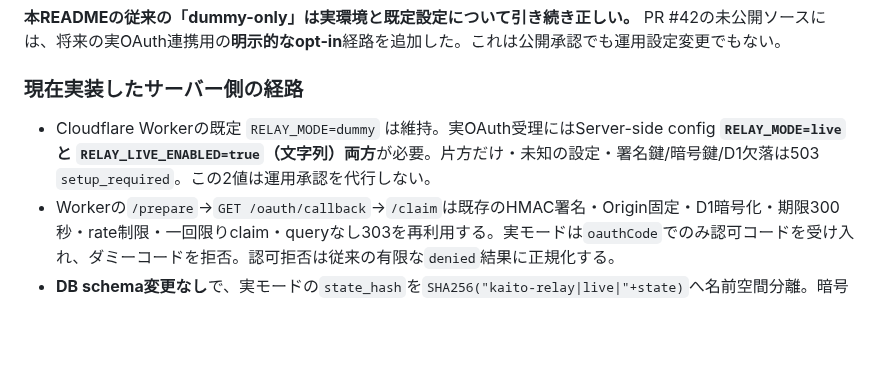
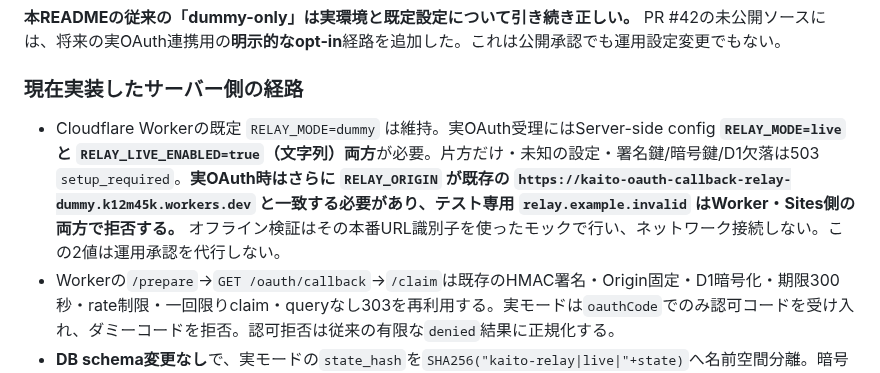
Before and after one commit to EliteMay/pc-agent, a Markdown page: gateway/cloudflare-callback-relay/README.md, the part around the change. GitHub-like rendering; blank space fills up the shorter version.

Commit message:
docs(relay): require pinned Worker origin for live OAuth mode

```diff
--- a/gateway/cloudflare-callback-relay/README.md
+++ b/gateway/cloudflare-callback-relay/README.md
@@ -137,7 +137,7 @@ node tools/verify-log-settings.mjs < private-effective-settings.json
 
 ### 現在実装したサーバー側の経路
 
-- Cloudflare Workerの既定 `RELAY_MODE=dummy` は維持。実OAuth受理にはServer-side config **`RELAY_MODE=live` と `RELAY_LIVE_ENABLED=true`（文字列）両方**が必要。片方だけ・未知の設定・署名鍵/暗号鍵/D1欠落は503 `setup_required`。この2値は運用承認を代行しない。
+- Cloudflare Workerの既定 `RELAY_MODE=dummy` は維持。実OAuth受理にはServer-side config **`RELAY_MODE=live` と `RELAY_LIVE_ENABLED=true`（文字列）両方**が必要。片方だけ・未知の設定・署名鍵/暗号鍵/D1欠落は503 `setup_required`。**実OAuth時はさらに `RELAY_ORIGIN` が既存の `https://kaito-oauth-callback-relay-dummy.k12m45k.workers.dev` と一致する必要があり、テスト専用 `relay.example.invalid` はWorker・Sites側の両方で拒否する。** オフライン検証はその本番URL識別子を使ったモックで行い、ネットワーク接続しない。この2値は運用承認を代行しない。
 - Workerの`/prepare`→`GET /oauth/callback`→`/claim`は既存のHMAC署名・Origin固定・D1暗号化・期限300秒・rate制限・一回限りclaim・queryなし303を再利用する。実モードは`oauthCode`でのみ認可コードを受け入れ、ダミーコードを拒否。認可拒否は従来の有限な`denied`結果に正規化する。
 - **DB schema変更なし**で、実モードの`state_hash`を`SHA256("kaito-relay|live|"+state)`へ名前空間分離。暗号化AADにもmodeを束縛する。既存dummy行は以前と同じHash/AADのまま。モード変更前のpendingが別モードのcallback/claimへ渡ることを防ぐ。
 - Sites参照`createSitesRelayClient`は既定`mode='dummy'`、実モードは`mode='live', liveEnabled=true, exchangeOAuthCode`（server-only callback）の明示設定を要求。GET完了は禁止、同一Origin+CSRF付きPOSTのみpendingを一回消費する。Workerとprepare responseのmode不一致や戻り値schema異常は503で停止する。callbackは**生のaccess/refresh tokenをブラウザへ出さない**。
```
